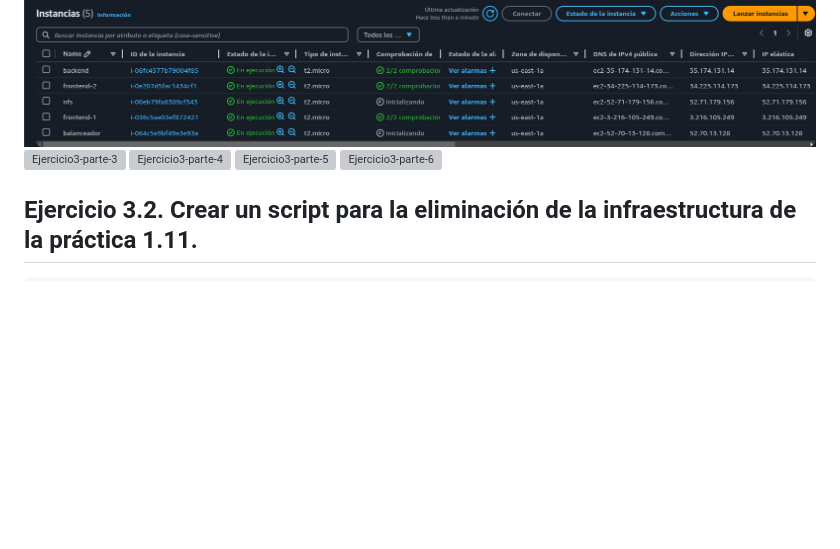
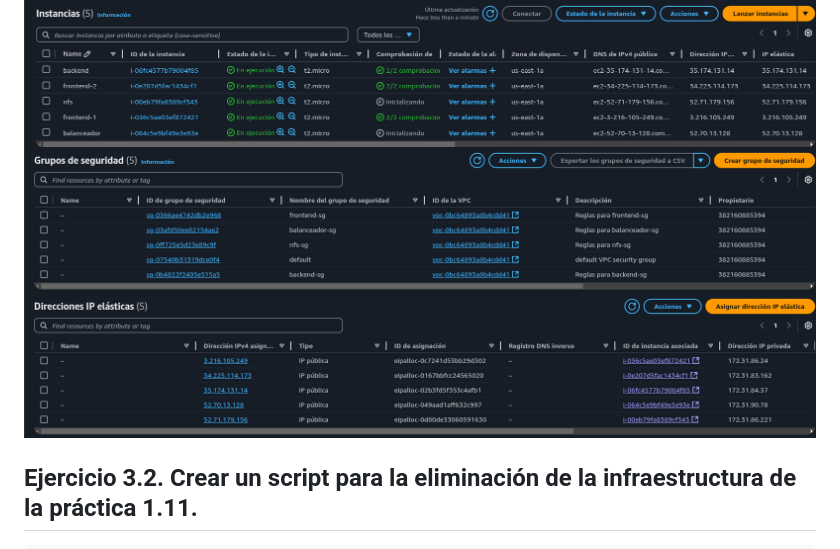
Before and after one commit to AlexRL0/Practica-IAW-4.3, a Markdown page: README.md, the part around the change. GitHub-like rendering; pictures changed too: imagenes/ejercicio3-4.3-parte3.png (added), imagenes/ejercicio3-4.3-parte4.png (added); blank space fills up the shorter version; grey boxes are pictures that could not be loaded.

Commit message:
cambios

````diff
--- a/README.md
+++ b/README.md
@@ -130,10 +130,8 @@ for nombre_instancia, nombre_sg in zip(nombres_instancias, nombres_sg):
 ```
 ![Ejercicio3](imagenes/ejercicio3-4.3.png)
 ![Ejercicio3-parte-2](imagenes/ejercicio3-4.3-parte2.png)
-![Ejercicio3-parte-3](imagenes)
-![Ejercicio3-parte-4](imagenes)
-![Ejercicio3-parte-5](imagenes)
-![Ejercicio3-parte-6](imagenes)
+![Ejercicio3-parte-3](imagenes/ejercicio3-4.3-parte3.png)
+![Ejercicio3-parte-4](imagenes/ejercicio3-4.3-parte4.png)
 
 ## Ejercicio 3.2. Crear un script para la eliminación de la infraestructura de la práctica 1.11.
 
````
